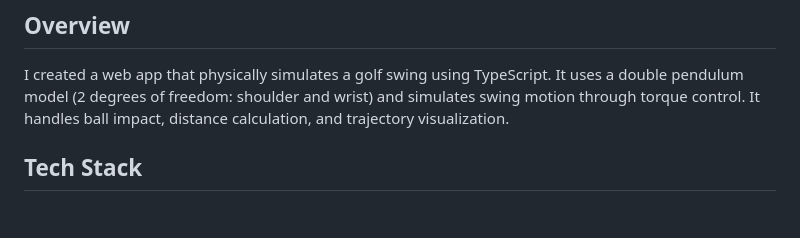
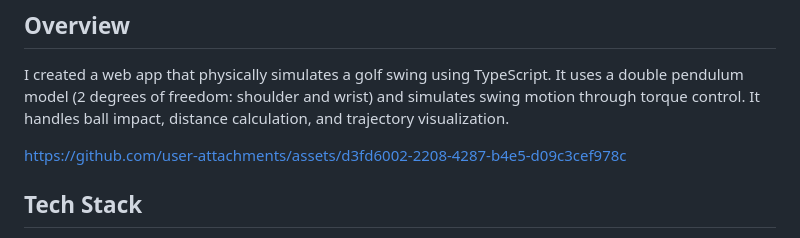
Before and after one commit to da1ssk/advent2025, a Markdown page: 02/README.en.md, the part around the change. Rendered like a GitHub page; blank space fills up the shorter version.

Commit message:
Update README with project assets link
Added a link to the project assets in the README.

```diff
--- a/02/README.en.md
+++ b/02/README.en.md
@@ -7,6 +7,8 @@ Advent Calendar 2025 - Day 2 article.
 ## Overview
 
 I created a web app that physically simulates a golf swing using TypeScript. It uses a double pendulum model (2 degrees of freedom: shoulder and wrist) and simulates swing motion through torque control. It handles ball impact, distance calculation, and trajectory visualization.
+
+https://github.com/user-attachments/assets/d3fd6002-2208-4287-b4e5-d09c3cef978c
 
 ## Tech Stack
 
```
